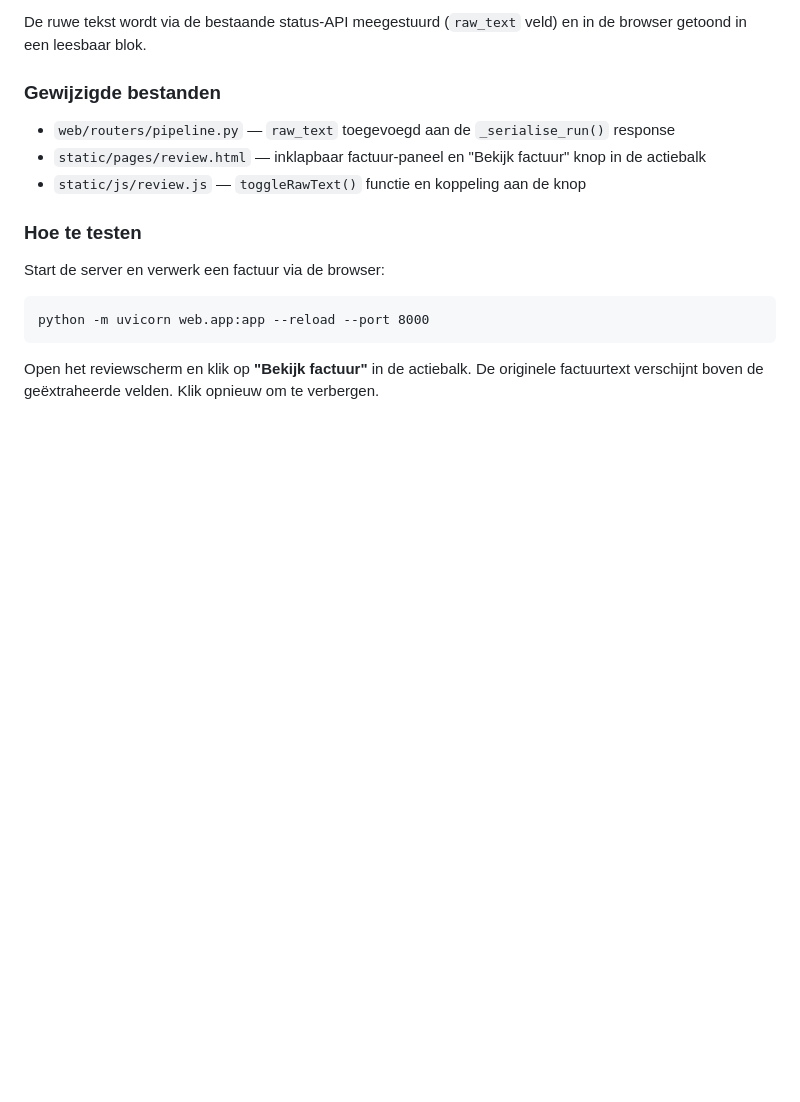
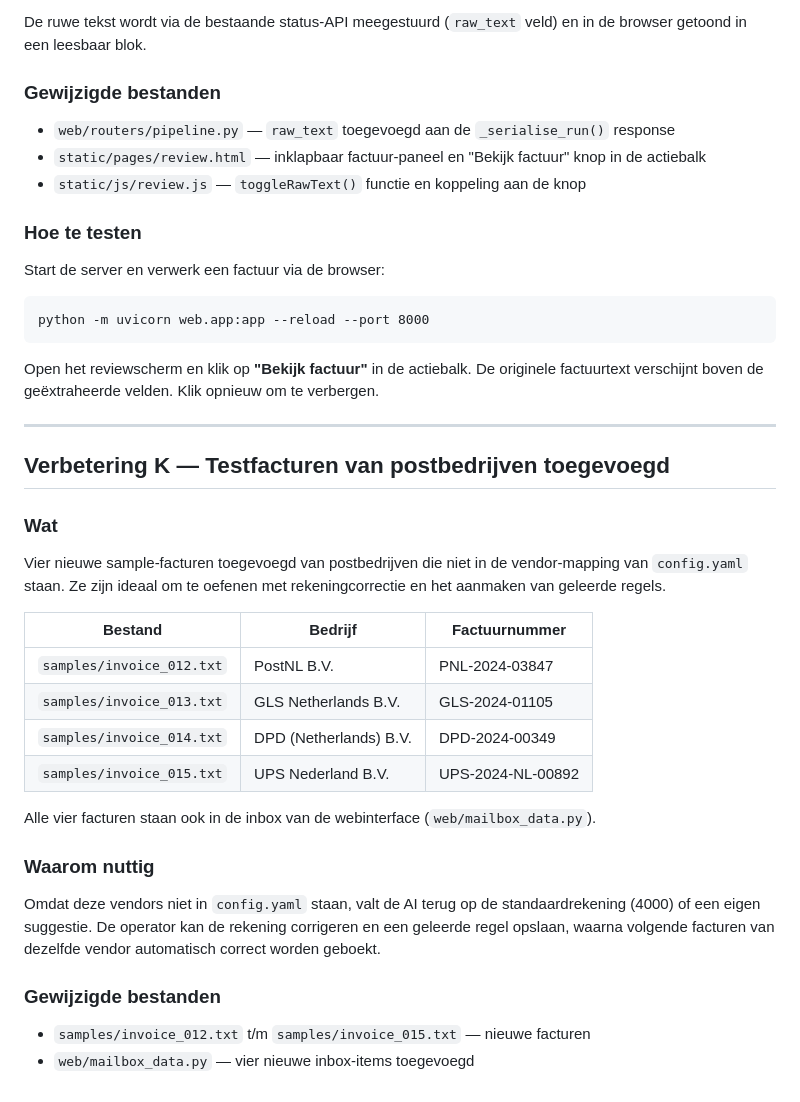
Before and after one commit to tomvanolphen-tech/case, a Markdown page: VERBETERINGEN.md, the part around the change. Rendered like a GitHub page; blank space fills up the shorter version.

````diff
--- a/VERBETERINGEN.md
+++ b/VERBETERINGEN.md
@@ -370,3 +370,29 @@ python -m uvicorn web.app:app --reload --port 8000
 ```
 
 Open het reviewscherm en klik op **"Bekijk factuur"** in de actiebalk. De originele factuurtext verschijnt boven de geëxtraheerde velden. Klik opnieuw om te verbergen.
+
+---
+
+## Verbetering K — Testfacturen van postbedrijven toegevoegd
+
+### Wat
+
+Vier nieuwe sample-facturen toegevoegd van postbedrijven die niet in de vendor-mapping van `config.yaml` staan. Ze zijn ideaal om te oefenen met rekeningcorrectie en het aanmaken van geleerde regels.
+
+| Bestand | Bedrijf | Factuurnummer |
+|---|---|---|
+| `samples/invoice_012.txt` | PostNL B.V. | PNL-2024-03847 |
+| `samples/invoice_013.txt` | GLS Netherlands B.V. | GLS-2024-01105 |
+| `samples/invoice_014.txt` | DPD (Netherlands) B.V. | DPD-2024-00349 |
+| `samples/invoice_015.txt` | UPS Nederland B.V. | UPS-2024-NL-00892 |
+
+Alle vier facturen staan ook in de inbox van de webinterface (`web/mailbox_data.py`).
+
+### Waarom nuttig
+
+Omdat deze vendors niet in `config.yaml` staan, valt de AI terug op de standaardrekening (4000) of een eigen suggestie. De operator kan de rekening corrigeren en een geleerde regel opslaan, waarna volgende facturen van dezelfde vendor automatisch correct worden geboekt.
+
+### Gewijzigde bestanden
+
+- `samples/invoice_012.txt` t/m `samples/invoice_015.txt` — nieuwe facturen
+- `web/mailbox_data.py` — vier nieuwe inbox-items toegevoegd
````
